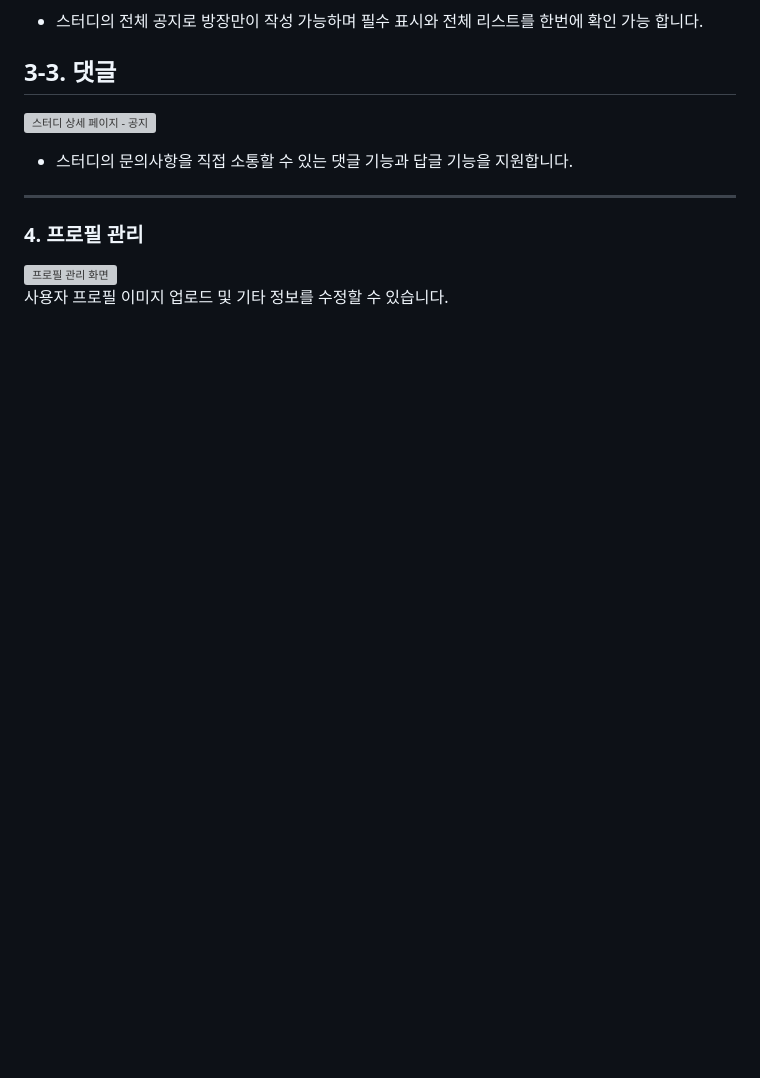
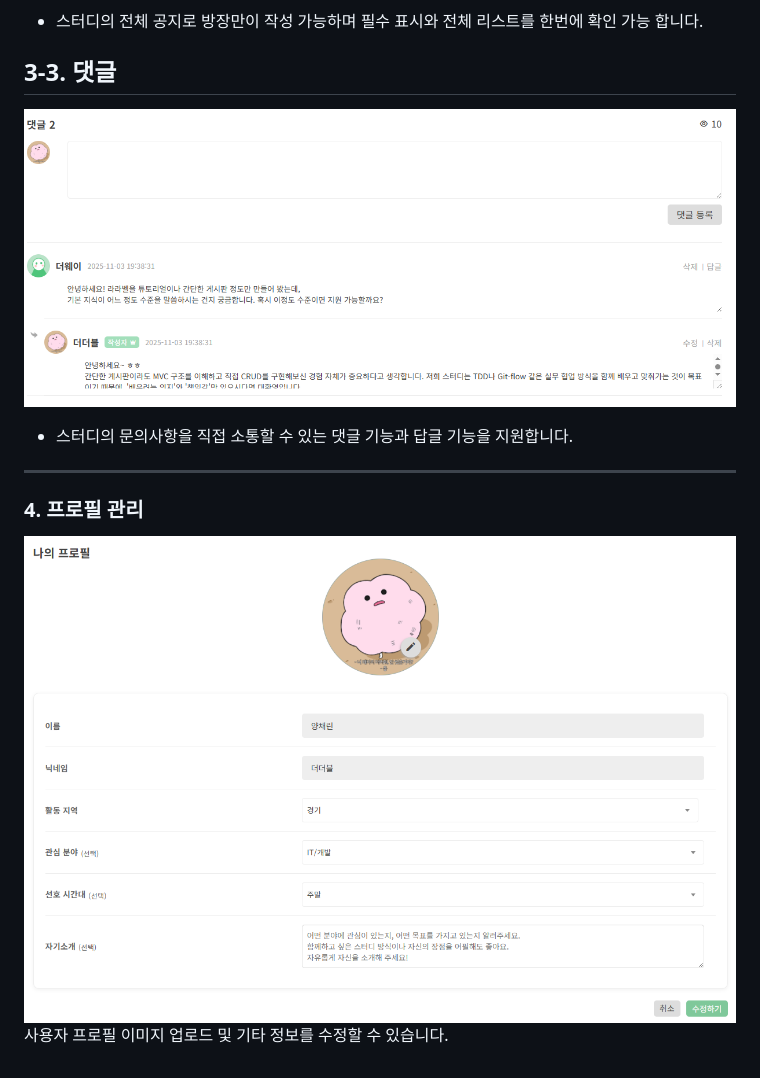
Before and after one commit to doubleTomato/studyMate, a Markdown page: README.md, the part around the change printed below. Rendered like a GitHub page; blank space fills up the shorter version; grey boxes are pictures that could not be loaded.

```diff
--- a/README.md
+++ b/README.md
@@ -61,10 +61,10 @@
 - 스터디의 전체 공지로 방장만이 작성 가능하며 필수 표시와 전체 리스트를 한번에 확인 가능 합니다.
 
 ## 3-3. 댓글
-![스터디 상세 페이지 - 공지](./screenshots/study_comments.png)
+![스터디 상세 페이지 - 공지](./screenshots/study_comments.PNG)
 - 스터디의 문의사항을 직접 소통할 수 있는 댓글 기능과 답글 기능을 지원합니다.
 ---
 
 ### 4. 프로필 관리
-![프로필 관리 화면](./screenshots/profile.png)
+![프로필 관리 화면](./screenshots/profile.PNG)
 사용자 프로필 이미지 업로드 및 기타 정보를 수정할 수 있습니다.
```
Also changed, not shown: other parts of README.md (+3 -3 lines).
